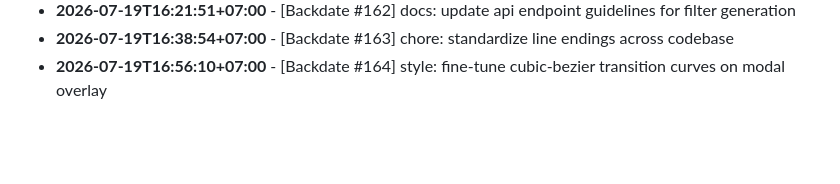
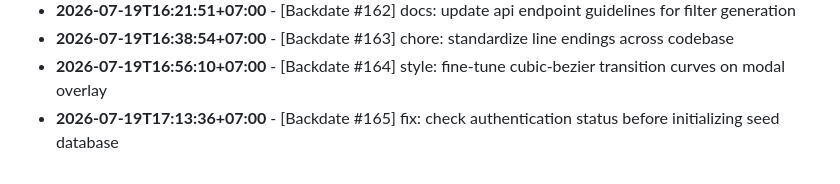
Before and after one commit to felichpehagasaginting-code/Photobooth-AI, a Markdown page: docs/ACTIVITY_LOG.md, the part around the change. Rendered like a GitHub page; blank space fills up the shorter version.

Commit message:
fix: check authentication status before initializing seed database

```diff
--- a/docs/ACTIVITY_LOG.md
+++ b/docs/ACTIVITY_LOG.md
@@ -1569,3 +1569,4 @@ Daily log records of minor changes, layout adjustments, mock refactorings, style
 - **2026-07-19T16:21:51+07:00** - [Backdate #162] docs: update api endpoint guidelines for filter generation
 - **2026-07-19T16:38:54+07:00** - [Backdate #163] chore: standardize line endings across codebase
 - **2026-07-19T16:56:10+07:00** - [Backdate #164] style: fine-tune cubic-bezier transition curves on modal overlay
+- **2026-07-19T17:13:36+07:00** - [Backdate #165] fix: check authentication status before initializing seed database
```
